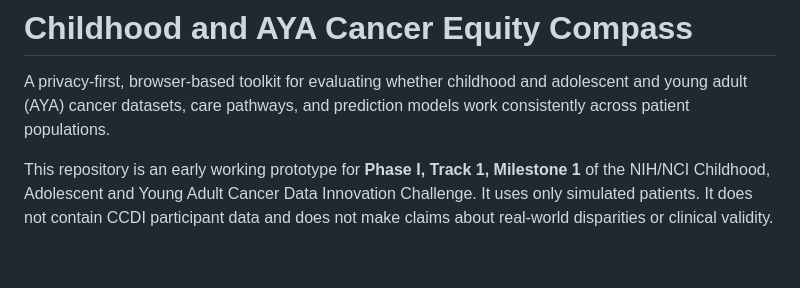
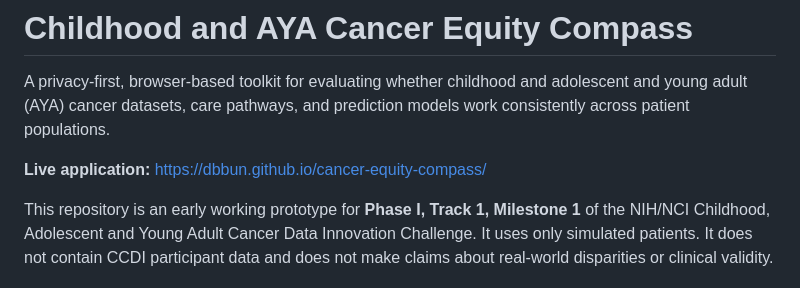
Before and after one commit to DBbun/cancer-equity-compass, a Markdown page: README.md, the part around the change. GitHub-like rendering; blank space fills up the shorter version.

Commit message:
Add live Compass application link

```diff
--- a/README.md
+++ b/README.md
@@ -1,6 +1,8 @@
 # Childhood and AYA Cancer Equity Compass
 
 A privacy-first, browser-based toolkit for evaluating whether childhood and adolescent and young adult (AYA) cancer datasets, care pathways, and prediction models work consistently across patient populations.
+
+**Live application:** https://dbbun.github.io/cancer-equity-compass/
 
 This repository is an early working prototype for **Phase I, Track 1, Milestone 1** of the NIH/NCI Childhood, Adolescent and Young Adult Cancer Data Innovation Challenge. It uses only simulated patients. It does not contain CCDI participant data and does not make claims about real-world disparities or clinical validity.
 
```
